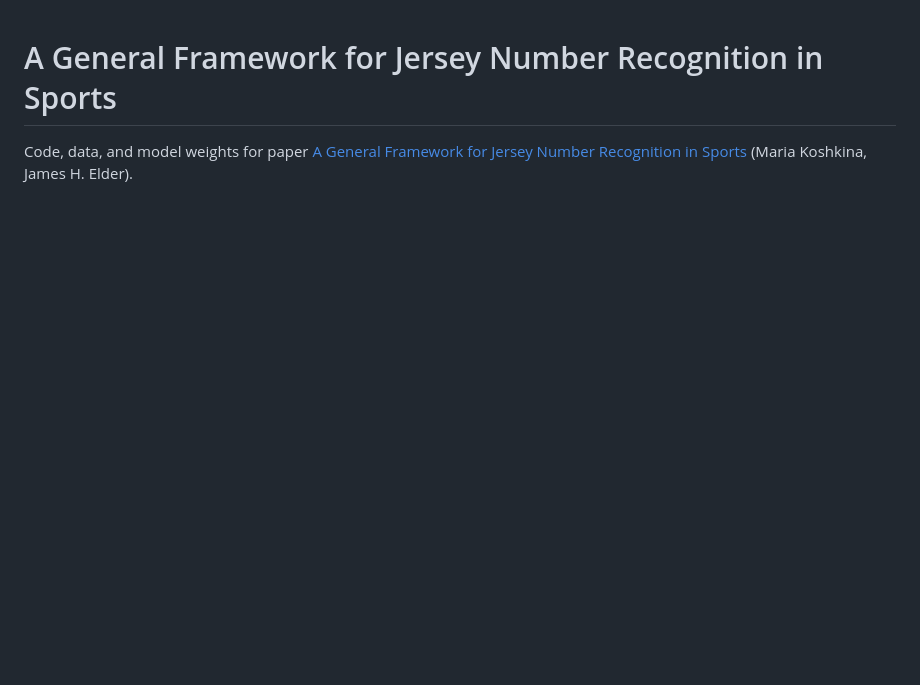
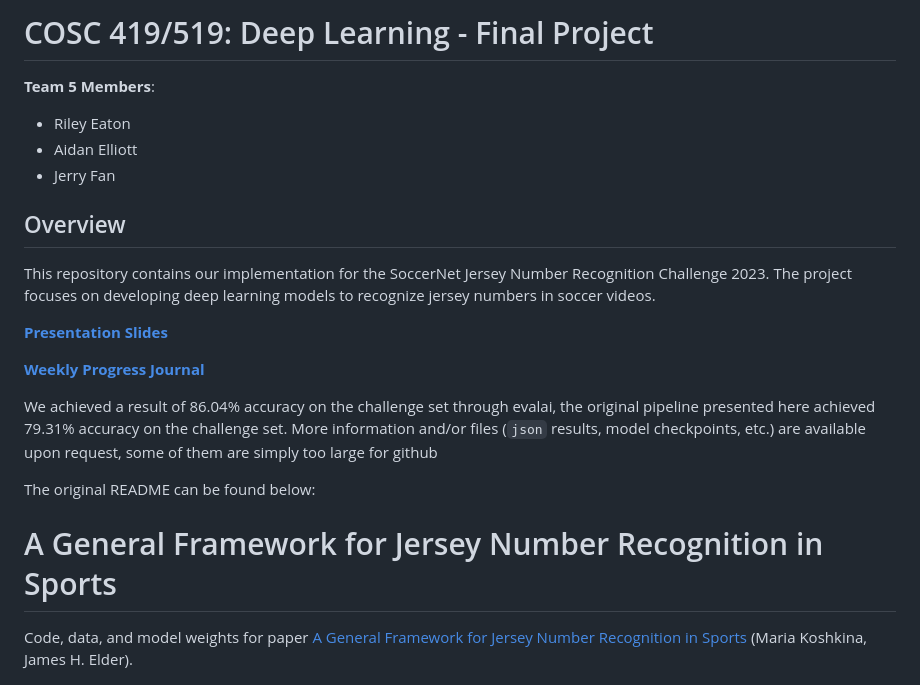
Before and after one commit to rileyeaton-ubc/COSC519-Jersey-Number-Recognition, a Markdown page: README.md, the part around the change. GitHub-like rendering; blank space fills up the shorter version.

Commit message:
add progress journal and complete readme with presentation slides link

```diff
--- a/README.md
+++ b/README.md
@@ -1,3 +1,23 @@
+# COSC 419/519: Deep Learning - Final Project
+
+**Team 5 Members**:
+
+- Riley Eaton
+- Aidan Elliott
+- Jerry Fan
+
+## Overview
+
+This repository contains our implementation for the SoccerNet Jersey Number Recognition Challenge 2023. The project focuses on developing deep learning models to recognize jersey numbers in soccer videos.
+
+**[Presentation Slides](https://docs.google.com/presentation/d/1E6w9ZxSIpjbnsacmmY-_TsmpW2CoBNmIKtT7rU5nqu8/edit?usp=sharing)**
+
+**[Weekly Progress Journal](progress_journal.md)**
+
+We achieved a result of 86.04% accuracy on the challenge set through evalai, the original pipeline presented here achieved 79.31% accuracy on the challenge set. More information and/or files (`json` results, model checkpoints, etc.) are available upon request, some of them are simply too large for github
+
+The original README can be found below:
+
 # A General Framework for Jersey Number Recognition in Sports
 
 Code, data, and model weights for paper [A General Framework for Jersey Number Recognition in Sports](https://openaccess.thecvf.com/content/CVPR2024W/CVsports/papers/Koshkina_A_General_Framework_for_Jersey_Number_Recognition_in_Sports_Video_CVPRW_2024_paper.pdf) (Maria Koshkina, James H. Elder).
```
Also changed, not shown: progress_journal.md (added, +171 -0 lines).
